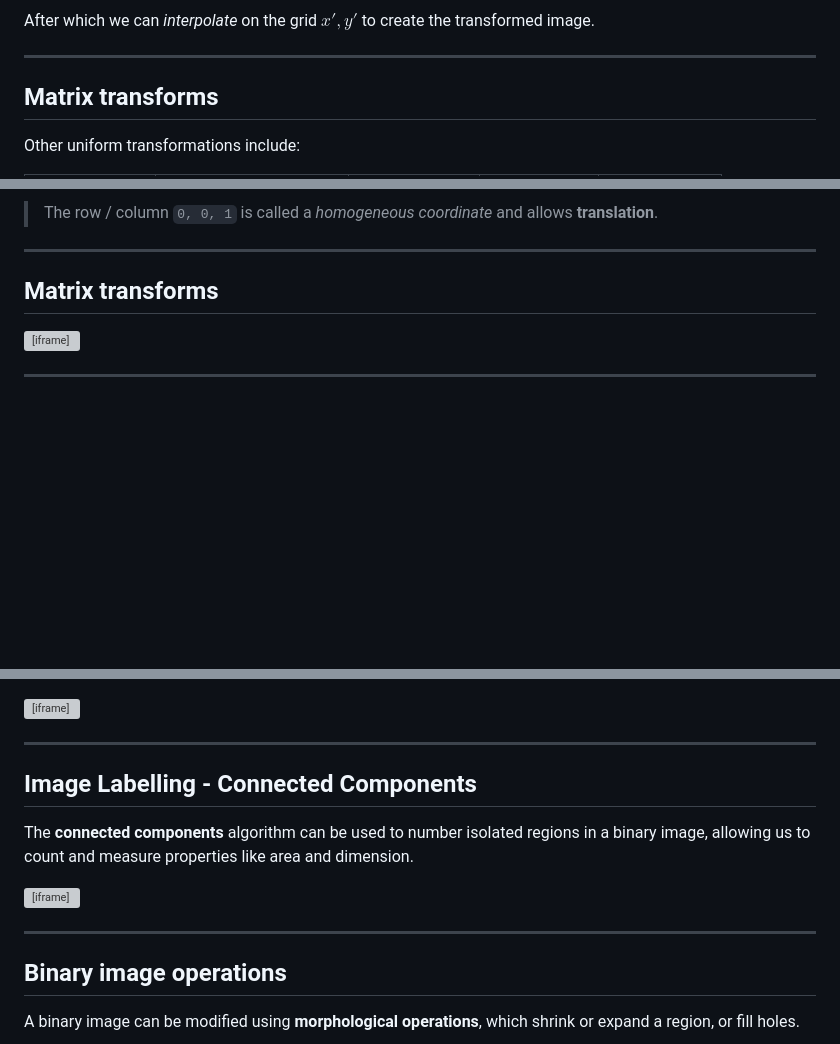
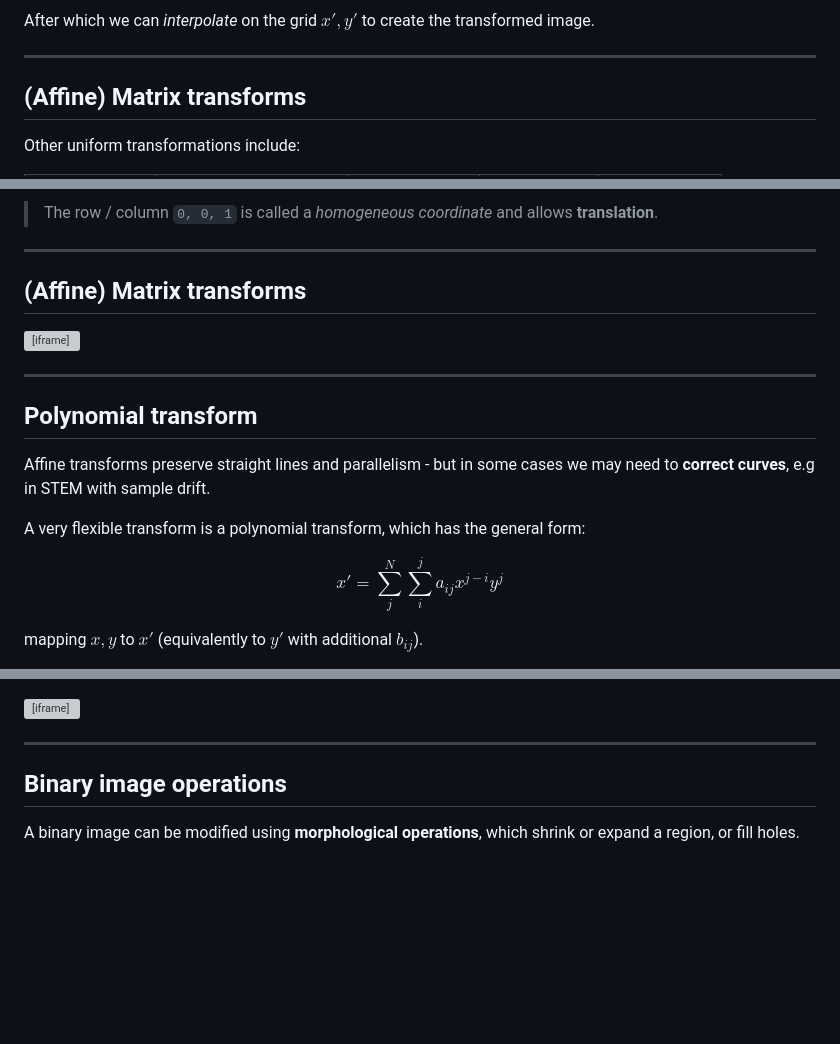
Before and after one commit to matbryan52/microscopy-images-qem, a Markdown page: slides.md, 3 parts joined by grey strips. Drawn GitHub-style; blank space fills up the shorter version; grey boxes are pictures that could not be loaded.

```diff
--- a/slides.md
+++ b/slides.md
@@ -840,7 +840,7 @@ After which we can *interpolate* on the grid $x', y'$ to create the transformed
 
 ---
 <!-- _header: 'Python: [`skimage.transform.AffineTransform`](https://scikit-image.org/docs/0.25.x/api/skimage.transform.html#skimage.transform.AffineTransform)' -->
-## Matrix transforms
+## (Affine) Matrix transforms
 
 Other uniform transformations include:
 
@@ -857,9 +857,23 @@ $$Scale \times Shear \times Shift \times \begin{bmatrix}x \\ y \\ 1 \\\end{bmatr
 ---
 <!-- _header: 'Image: Jean-Luc Rouvière' -->
 <style scoped>h2 { position: absolute; top: 3%; }</style>
-## Matrix transforms
+## (Affine) Matrix transforms
 
 <iframe src="http://localhost:9091/transform-affine" width="1150" height="620" frameBorder="0"></iframe>
 
 ---
 <!-- _class: columns2 -->
+<!-- _header: 'Python [`skimage.transform.PolynomialTransform`](https://scikit-image.org/docs/stable/api/skimage.transform.html#skimage.transform.PolynomialTransform), Image: Jean-Luc Rouvière' -->
+
+## Polynomial transform
+
+Affine transforms preserve straight lines and parallelism - but in some cases we may need to **correct curves**, e.g in STEM with sample drift.
+
+A very flexible transform is a polynomial transform, which has the general form:
+
+$$
+x' = \sum_{j}^{N}\sum_{i}^{j} a_{ij}x^{j-i}y^j
+$$
+
+mapping $x, y$ to $x'$ (equivalently to $y'$ with additional $b_{ij}$).
+
@@ -1045,15 +1062,6 @@ The right cutoff depends on the data, its range, and the intended analysis.
 Algorithms exist to automatically threshold an image, e.g. [Otsu's method](https://en.wikipedia.org/wiki/Otsu%27s_method). -->
 
 ---
-<!-- _header: '[`skimage.measure.label`](https://scikit-image.org/docs/stable/api/skimage.measure.html#skimage.measure.label), [`.regionprops`](https://scikit-image.org/docs/stable/api/skimage.measure.html#skimage.measure.regionprops), Image: [NISE](https://www.nisenet.org/catalog/scientific-image-gold-nanoparticles)' -->
-<style scoped>h2 { position: absolute; top: 3%; }</style>
-## Image Labelling - Connected Components
-
-The **connected components** algorithm can be used to number isolated regions in a binary image, allowing us to count and measure properties like area and dimension.
-
-<iframe src="http://localhost:9091/connected-components" width="1100" height="500" frameBorder="0"></iframe>
-
----
 <!-- _header: 'Python: [`skimage.morphology`](https://scikit-image.org/docs/stable/api/skimage.morphology.html), Diagram: [Mardiris (2016)](https://pdfs.semanticscholar.org/a41a/40b12cd4851e63cfc2ddcfce11f9af6fa106.pdf)' -->
 <!-- _class: columns2 -->
 ## Binary image operations
```
Also changed, not shown: other parts of slides.md (+25 -7 lines), figures/connected.gif (added), 7 other files.
